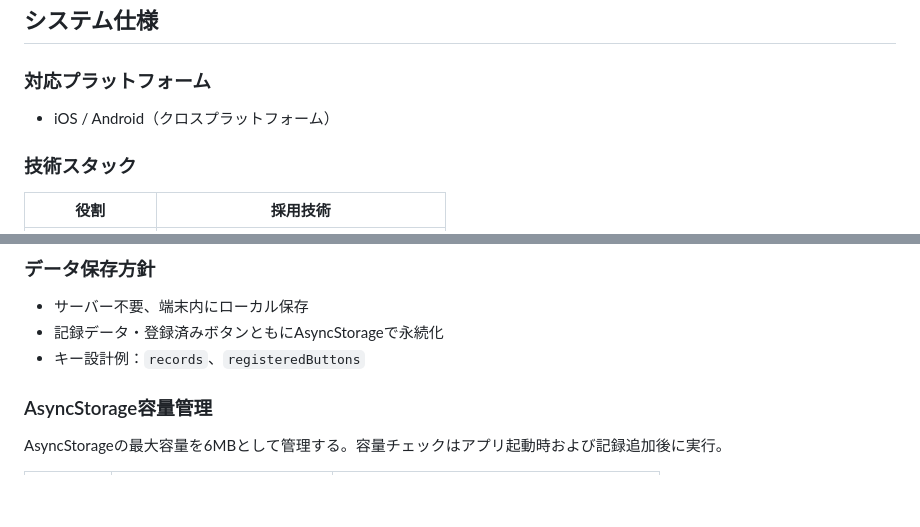
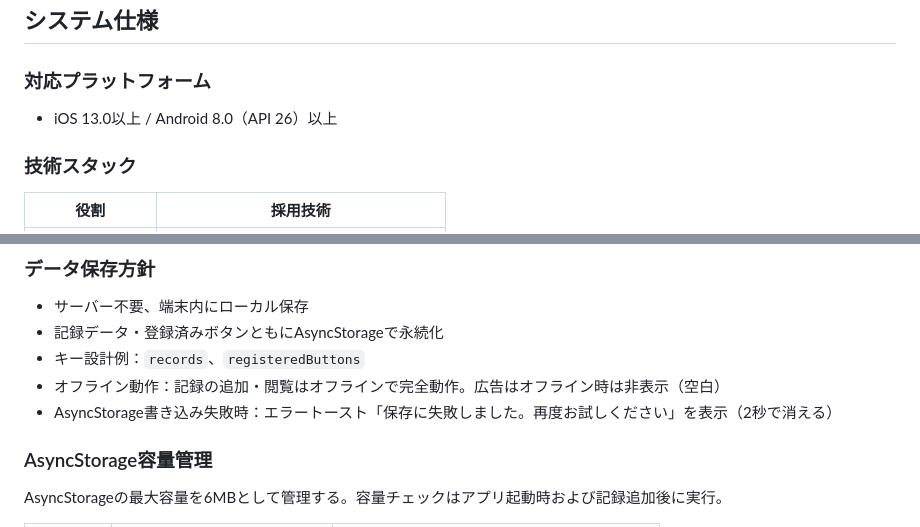
Before and after one commit to kimura4649/SP_APP_Visualizing-patience, a Markdown page: gaman_chokin_ui_spec.md, 2 parts joined by grey strips. GitHub-like rendering; blank space fills up the shorter version.

```diff
--- a/gaman_chokin_ui_spec.md
+++ b/gaman_chokin_ui_spec.md
@@ -182,7 +182,7 @@
 ## システム仕様
 
 ### 対応プラットフォーム
-- iOS / Android（クロスプラットフォーム）
+- iOS 13.0以上 / Android 8.0（API 26）以上
 
 ### 技術スタック
 
@@ -197,6 +197,8 @@
 - サーバー不要、端末内にローカル保存
 - 記録データ・登録済みボタンともにAsyncStorageで永続化
 - キー設計例：`records`、`registeredButtons`
+- オフライン動作：記録の追加・閲覧はオフラインで完全動作。広告はオフライン時は非表示（空白）
+- AsyncStorage書き込み失敗時：エラートースト「保存に失敗しました。再度お試しください」を表示（2秒で消える）
 
 ### AsyncStorage容量管理
 
```
Also changed, not shown: other parts of gaman_chokin_ui_spec.md (+3 -3 lines).
